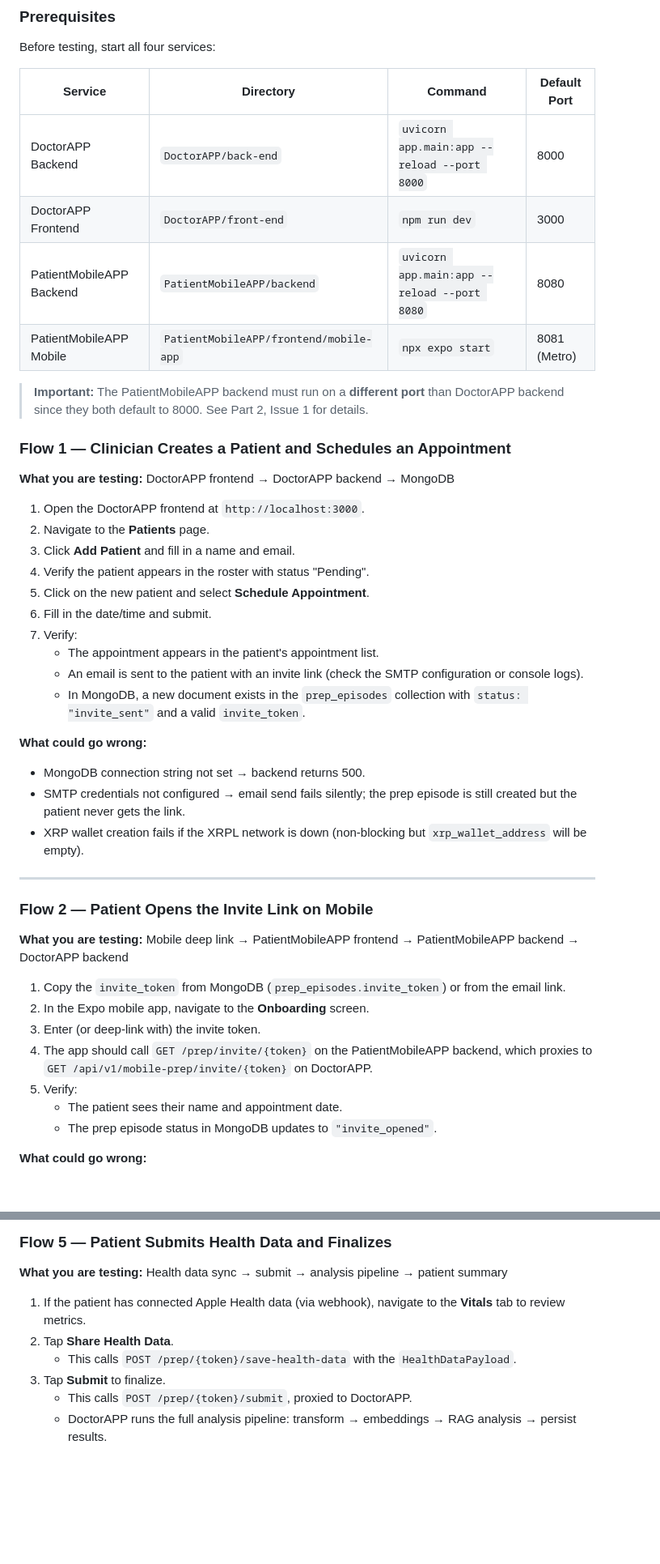
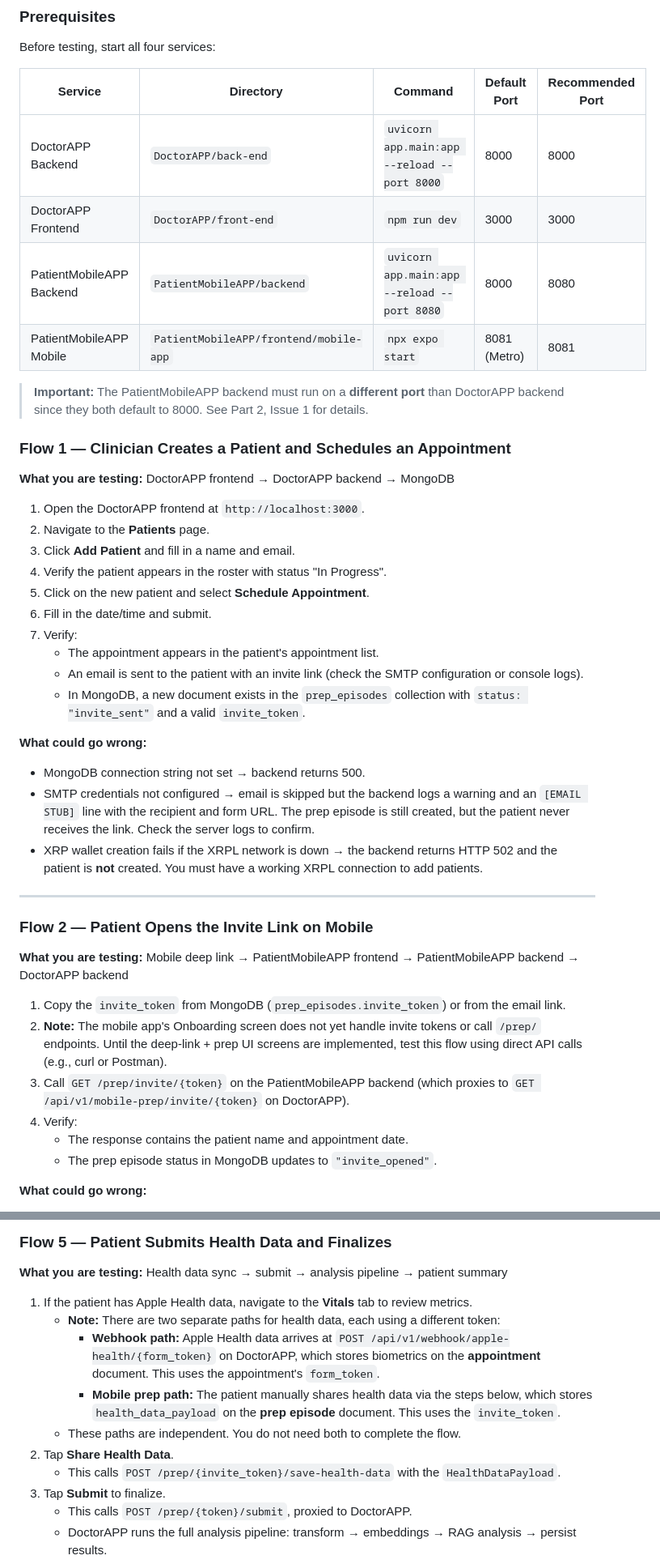
Before and after one commit to Mikop22/MyHealthPal, a Markdown page: docs/plans/post-merge-testing-and-reconciliation-guide.md, 2 parts joined by grey strips. Shown at 81% size. GitHub-like rendering; blank space fills up the shorter version.

Commit message:
docs: address all 9 PR review comments on testing guide
Co-authored-by: Mikop22 <189162566+Mikop22@users.noreply.github.com>

```diff
--- a/docs/plans/post-merge-testing-and-reconciliation-guide.md
+++ b/docs/plans/post-merge-testing-and-reconciliation-guide.md
@@ -12,12 +12,12 @@ Now that the PatientMobileAPP and DoctorAPP front-end and back-end are integrate
 
 Before testing, start all four services:
 
-| Service | Directory | Command | Default Port |
-|---------|-----------|---------|-------------|
-| DoctorAPP Backend | `DoctorAPP/back-end` | `uvicorn app.main:app --reload --port 8000` | 8000 |
-| DoctorAPP Frontend | `DoctorAPP/front-end` | `npm run dev` | 3000 |
-| PatientMobileAPP Backend | `PatientMobileAPP/backend` | `uvicorn app.main:app --reload --port 8080` | 8080 |
-| PatientMobileAPP Mobile | `PatientMobileAPP/frontend/mobile-app` | `npx expo start` | 8081 (Metro) |
+| Service | Directory | Command | Default Port | Recommended Port |
+|---------|-----------|---------|-------------|-----------------|
+| DoctorAPP Backend | `DoctorAPP/back-end` | `uvicorn app.main:app --reload --port 8000` | 8000 | 8000 |
+| DoctorAPP Frontend | `DoctorAPP/front-end` | `npm run dev` | 3000 | 3000 |
+| PatientMobileAPP Backend | `PatientMobileAPP/backend` | `uvicorn app.main:app --reload --port 8080` | 8000 | 8080 |
+| PatientMobileAPP Mobile | `PatientMobileAPP/frontend/mobile-app` | `npx expo start` | 8081 (Metro) | 8081 |
 
 > **Important:** The PatientMobileAPP backend must run on a **different port** than DoctorAPP backend since they both default to 8000. See Part 2, Issue 1 for details.
 
@@ -28,7 +28,7 @@ Before testing, start all four services:
 1. Open the DoctorAPP frontend at `http://localhost:3000`.
 2. Navigate to the **Patients** page.
 3. Click **Add Patient** and fill in a name and email.
-4. Verify the patient appears in the roster with status "Pending".
+4. Verify the patient appears in the roster with status "In Progress".
 5. Click on the new patient and select **Schedule Appointment**.
 6. Fill in the date/time and submit.
 7. Verify:
@@ -38,8 +38,8 @@ Before testing, start all four services:
 
 **What could go wrong:**
 - MongoDB connection string not set → backend returns 500.
-- SMTP credentials not configured → email send fails silently; the prep episode is still created but the patient never gets the link.
-- XRP wallet creation fails if the XRPL network is down (non-blocking but `xrp_wallet_address` will be empty).
+- SMTP credentials not configured → email is skipped but the backend logs a warning and an `[EMAIL STUB]` line with the recipient and form URL. The prep episode is still created, but the patient never receives the link. Check the server logs to confirm.
+- XRP wallet creation fails if the XRPL network is down → the backend returns HTTP 502 and the patient is **not** created. You must have a working XRPL connection to add patients.
 
 ---
 
@@ -48,11 +48,10 @@ Before testing, start all four services:
 **What you are testing:** Mobile deep link → PatientMobileAPP frontend → PatientMobileAPP backend → DoctorAPP backend
 
 1. Copy the `invite_token` from MongoDB (`prep_episodes.invite_token`) or from the email link.
-2. In the Expo mobile app, navigate to the **Onboarding** screen.
-3. Enter (or deep-link with) the invite token.
-4. The app should call `GET /prep/invite/{token}` on the PatientMobileAPP backend, which proxies to `GET /api/v1/mobile-prep/invite/{token}` on DoctorAPP.
-5. Verify:
-   - The patient sees their name and appointment date.
+2. **Note:** The mobile app's Onboarding screen does not yet handle invite tokens or call `/prep/` endpoints. Until the deep-link + prep UI screens are implemented, test this flow using direct API calls (e.g., curl or Postman).
+3. Call `GET /prep/invite/{token}` on the PatientMobileAPP backend (which proxies to `GET /api/v1/mobile-prep/invite/{token}` on DoctorAPP).
+4. Verify:
+   - The response contains the patient name and appointment date.
    - The prep episode status in MongoDB updates to `"invite_opened"`.
 
 **What could go wrong:**
@@ -107,9 +106,13 @@ Before testing, start all four services:
 
 **What you are testing:** Health data sync → submit → analysis pipeline → patient summary
 
-1. If the patient has connected Apple Health data (via webhook), navigate to the **Vitals** tab to review metrics.
+1. If the patient has Apple Health data, navigate to the **Vitals** tab to review metrics.
+   - **Note:** There are two separate paths for health data, each using a different token:
+     - **Webhook path:** Apple Health data arrives at `POST /api/v1/webhook/apple-health/{form_token}` on DoctorAPP, which stores biometrics on the **appointment** document. This uses the appointment's `form_token`.
+     - **Mobile prep path:** The patient manually shares health data via the steps below, which stores `health_data_payload` on the **prep episode** document. This uses the `invite_token`.
+   - These paths are independent. You do not need both to complete the flow.
 2. Tap **Share Health Data**.
-   - This calls `POST /prep/{token}/save-health-data` with the `HealthDataPayload`.
+   - This calls `POST /prep/{invite_token}/save-health-data` with the `HealthDataPayload`.
 3. Tap **Submit** to finalize.
    - This calls `POST /prep/{token}/submit`, proxied to DoctorAPP.
    - DoctorAPP runs the full analysis pipeline: transform → embeddings → RAG analysis → persist results.
```
Also changed, not shown: other parts of docs/plans/post-merge-testing-and-reconciliation-guide.md (+10 -11 lines).
